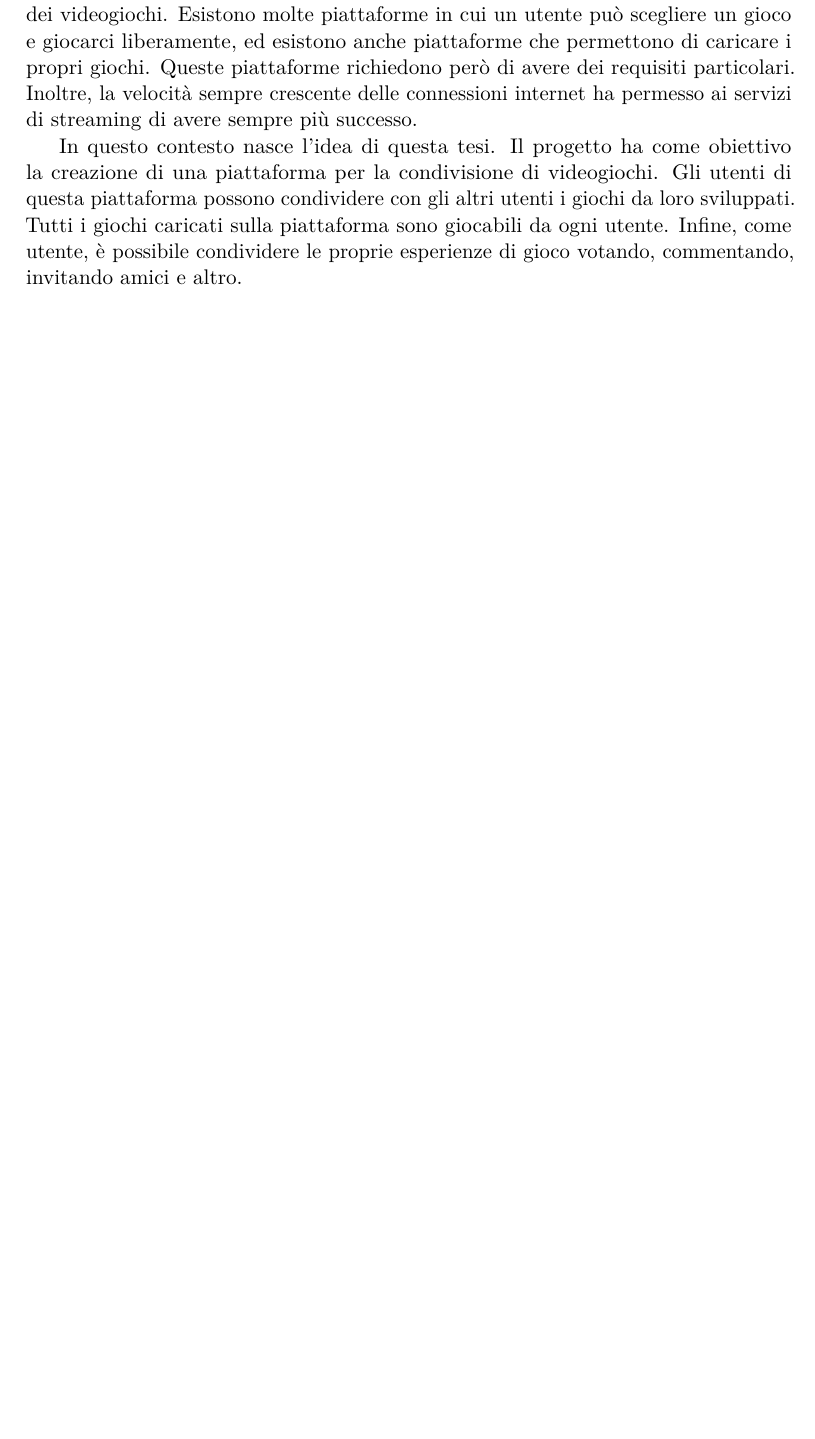
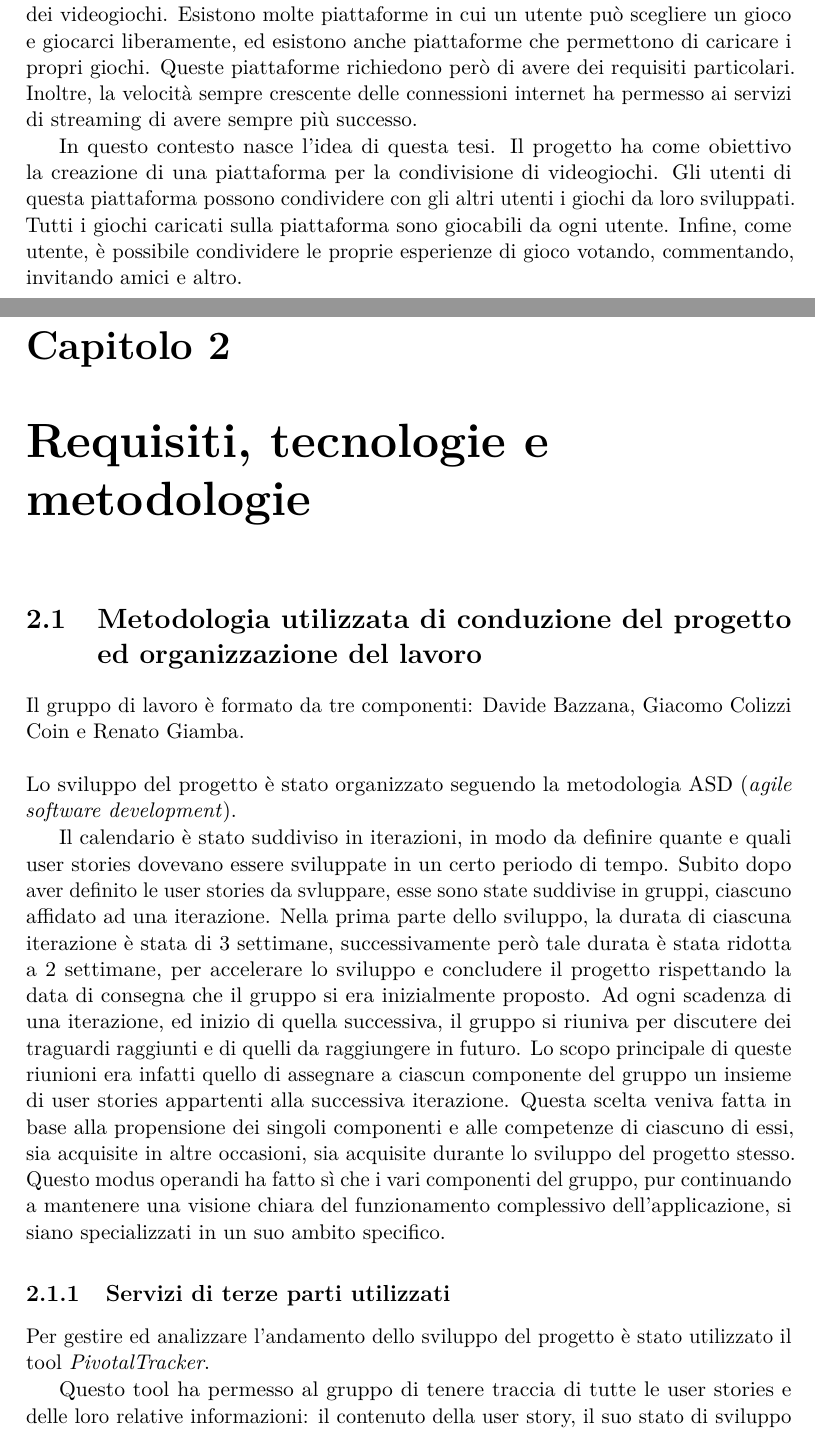
Before and after one commit to davidebazzana/game_on, a LaTeX thesis (thesis/tesi.tex): part of page 7 of 8 before the commit and two parts of pages 7 and 9 of 10 after it, the two joined at a grey line, cut so that both start at the same text, the shorter picture padded with empty space. Compiled offline with pdfLaTeX.

Commit message:
Chapter 2, Methodologies

```diff
--- a/thesis/tesi.tex
+++ b/thesis/tesi.tex
@@ -52,3 +52,41 @@ giochi caricati sulla piattaforma sono giocabili da ogni utente.
 Infine, come utente, è possibile condividere le proprie esperienze di
 gioco votando, commentando, invitando amici e altro.
 
+\chapter{Requisiti, tecnologie e metodologie}
+\section{Metodologia utilizzata di conduzione del progetto ed organizzazione del lavoro}
+Il gruppo di lavoro è formato da tre componenti: Davide Bazzana,
+Giacomo Colizzi Coin e Renato Giamba.
+\newline
+\newline
+Lo sviluppo del progetto è stato organizzato seguendo la metodologia
+ASD (\textit{agile software development}).
+
+Il calendario è stato suddiviso in iterazioni, in modo da definire
+quante e quali user stories dovevano essere sviluppate in un certo
+periodo di tempo. Subito dopo aver definito le user stories da
+svluppare, esse sono state suddivise in gruppi, ciascuno affidato ad
+una iterazione. Nella prima parte dello sviluppo, la durata di
+ciascuna iterazione è stata di 3 settimane, successivamente però tale
+durata è stata ridotta a 2 settimane, per accelerare lo sviluppo e
+concludere il progetto rispettando la data di consegna che il gruppo
+si era inizialmente proposto.  Ad ogni scadenza di una iterazione, ed
+inizio di quella successiva, il gruppo si riuniva per discutere dei
+traguardi raggiunti e di quelli da raggiungere in futuro. Lo scopo
+principale di queste riunioni era infatti quello di assegnare a
+ciascun componente del gruppo un insieme di user stories appartenti
+alla successiva iterazione.  Questa scelta veniva fatta in base alla
+propensione dei singoli componenti e alle competenze di ciascuno di
+essi, sia acquisite in altre occasioni, sia acquisite durante lo
+sviluppo del progetto stesso. Questo modus operandi ha fatto sì che i
+vari componenti del gruppo, pur continuando a mantenere una visione
+chiara del funzionamento complessivo dell'applicazione, si siano
+specializzati in un suo ambito specifico.
+
+\subsection{Servizi di terze parti utilizzati}
+
+Per gestire ed analizzare l'andamento dello sviluppo del progetto è
+stato utilizzato il tool \textit{PivotalTracker}.
+
+Questo tool ha permesso al gruppo di tenere traccia di tutte le user
+stories e delle loro relative informazioni: il contenuto della user
+story, il suo stato di sviluppo (unstarted, started, finished, delivered,
```
Also changed, not shown: thesis/tesi.tex (67 more changed lines).
